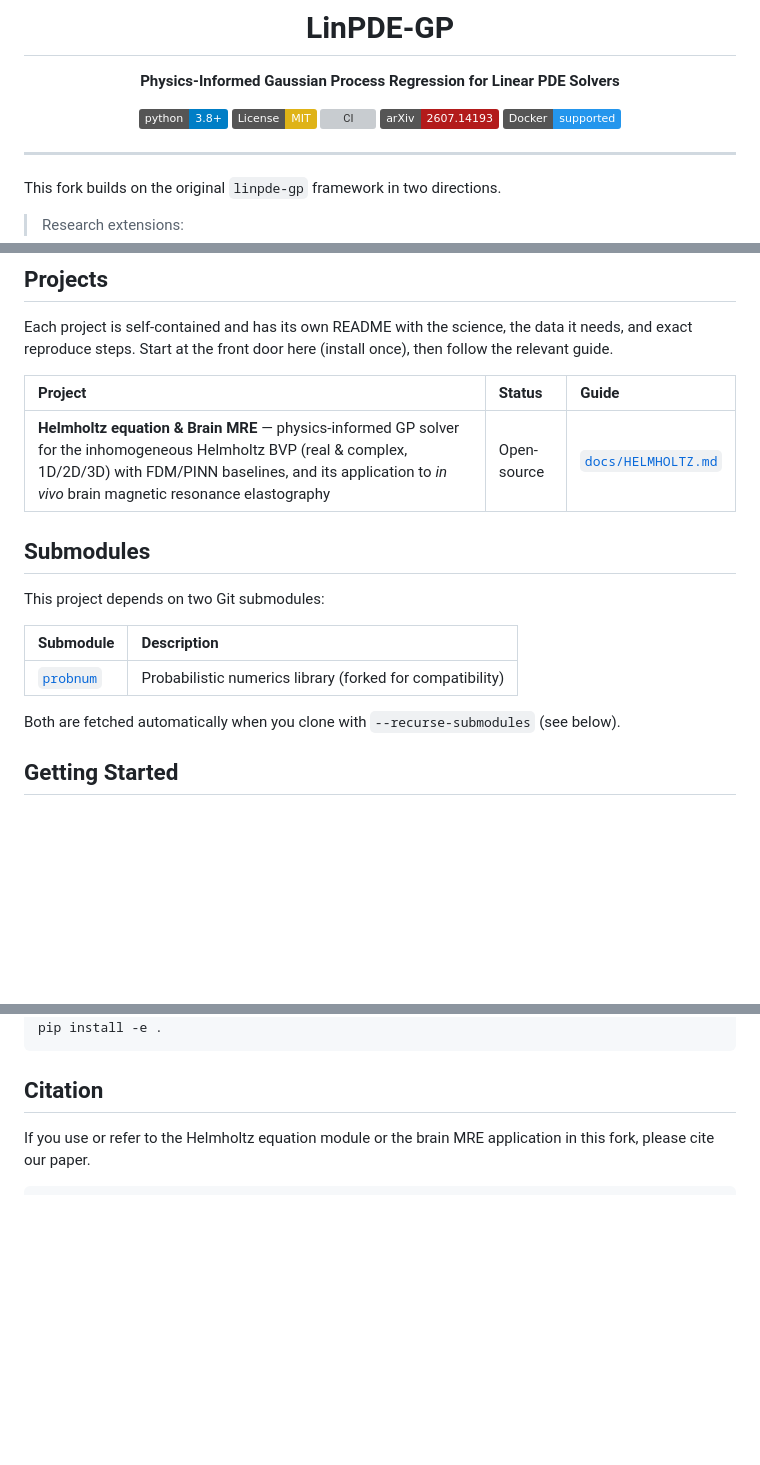
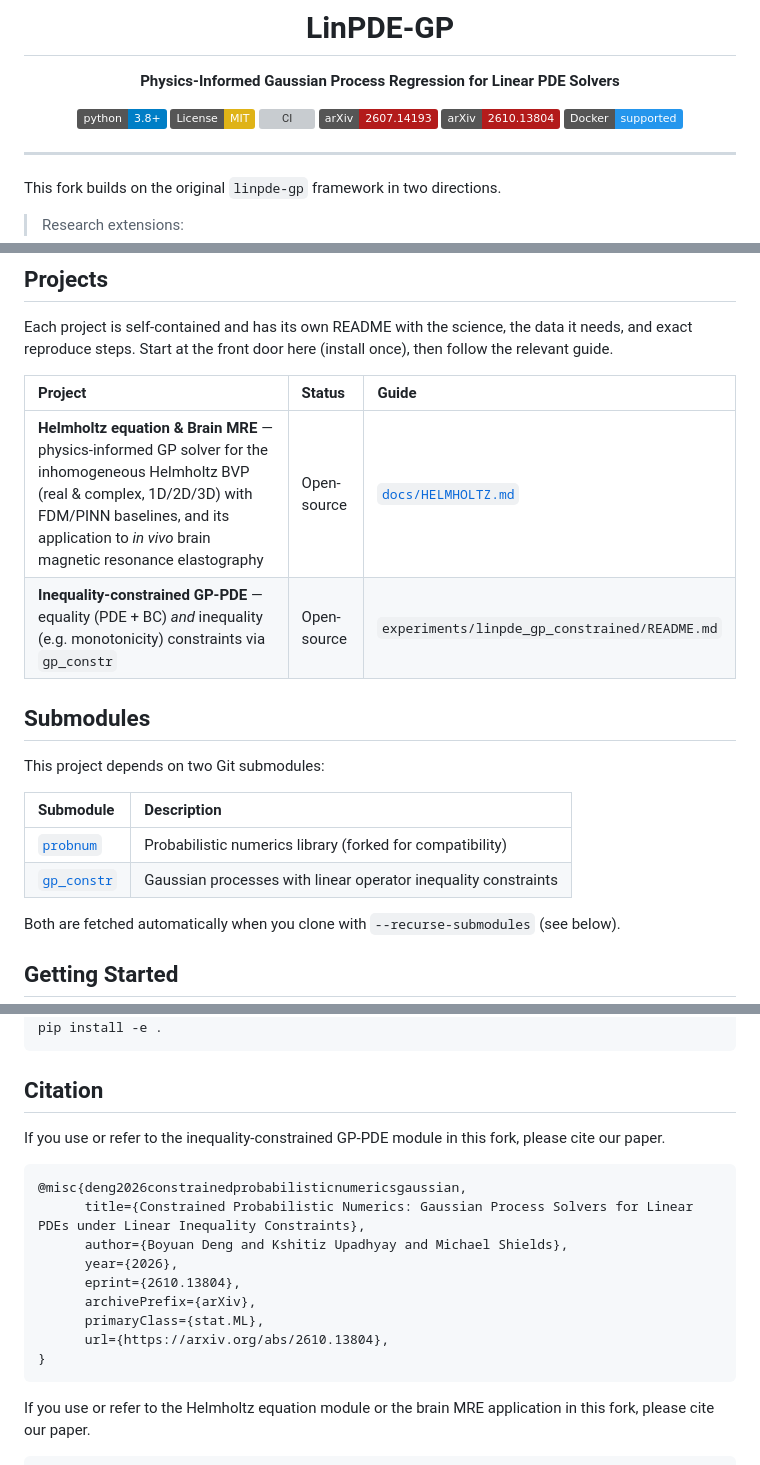
Before and after one commit to bydeng01/linpde-gp, a Markdown page: README.md, 3 parts joined by grey strips. Rendered like a GitHub page; badges without logos; blank space fills up the shorter version; grey boxes are pictures that could not be loaded.

````diff
--- a/README.md
+++ b/README.md
@@ -8,6 +8,7 @@
 [![License: MIT](https://img.shields.io/badge/License-MIT-yellow.svg)](LICENSE)
 [![CI](https://img.shields.io/github/actions/workflow/status/bydeng01/linpde-gp/ci.yml?branch=main&label=CI)](https://github.com/bydeng01/linpde-gp/actions/workflows/ci.yml)
 [![arXiv](https://img.shields.io/badge/arXiv-2607.14193-b31b1b.svg)](https://arxiv.org/abs/2607.14193)
+[![arXiv](https://img.shields.io/badge/arXiv-2610.13804-b31b1b.svg)](https://arxiv.org/abs/2610.13804)
 [![Docker](https://img.shields.io/badge/Docker-supported-2496ED.svg?logo=docker&logoColor=white)](Dockerfile)
 
 </div>
@@ -41,6 +42,7 @@ relevant guide.
 | Project | Status | Guide |
 | :--- | :--- | :--- |
 | **Helmholtz equation & Brain MRE** — physics-informed GP solver for the inhomogeneous Helmholtz BVP (real & complex, 1D/2D/3D) with FDM/PINN baselines, and its application to *in vivo* brain magnetic resonance elastography | Open-source | [`docs/HELMHOLTZ.md`](docs/HELMHOLTZ.md) |
+| **Inequality-constrained GP-PDE** — equality (PDE + BC) *and* inequality (e.g. monotonicity) constraints via `gp_constr` | Open-source | `experiments/linpde_gp_constrained/README.md` |
 
 ## Submodules
 
@@ -49,6 +51,7 @@ This project depends on two Git submodules:
 | Submodule | Description |
 | :--- | :--- |
 | [`probnum`](https://github.com/bydeng01/probnum) | Probabilistic numerics library (forked for compatibility) |
+| [`gp_constr`](https://github.com/bydeng01/gp_constr) | Gaussian processes with linear operator inequality constraints |
 
 Both are fetched automatically when you clone with `--recurse-submodules` (see below).
 
@@ -155,6 +158,20 @@ pip install -e .
 
 ## Citation
 
+If you use or refer to the inequality-constrained GP-PDE module in this fork, please cite our paper.
+
+```bibtex
+@misc{deng2026constrainedprobabilisticnumericsgaussian,
+      title={Constrained Probabilistic Numerics: Gaussian Process Solvers for Linear PDEs under Linear Inequality Constraints},
+      author={Boyuan Deng and Kshitiz Upadhyay and Michael Shields},
+      year={2026},
+      eprint={2610.13804},
+      archivePrefix={arXiv},
+      primaryClass={stat.ML},
+      url={https://arxiv.org/abs/2610.13804},
+}
+```
+
 If you use or refer to the Helmholtz equation module or the brain MRE application in this fork, please cite our paper.
 
 ```bibtex
````
